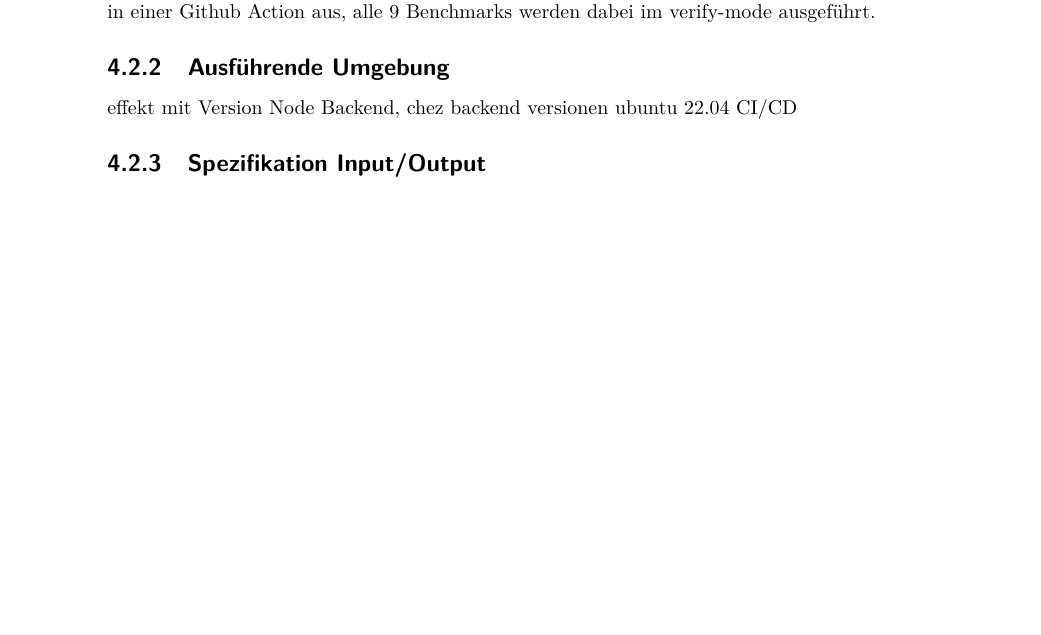
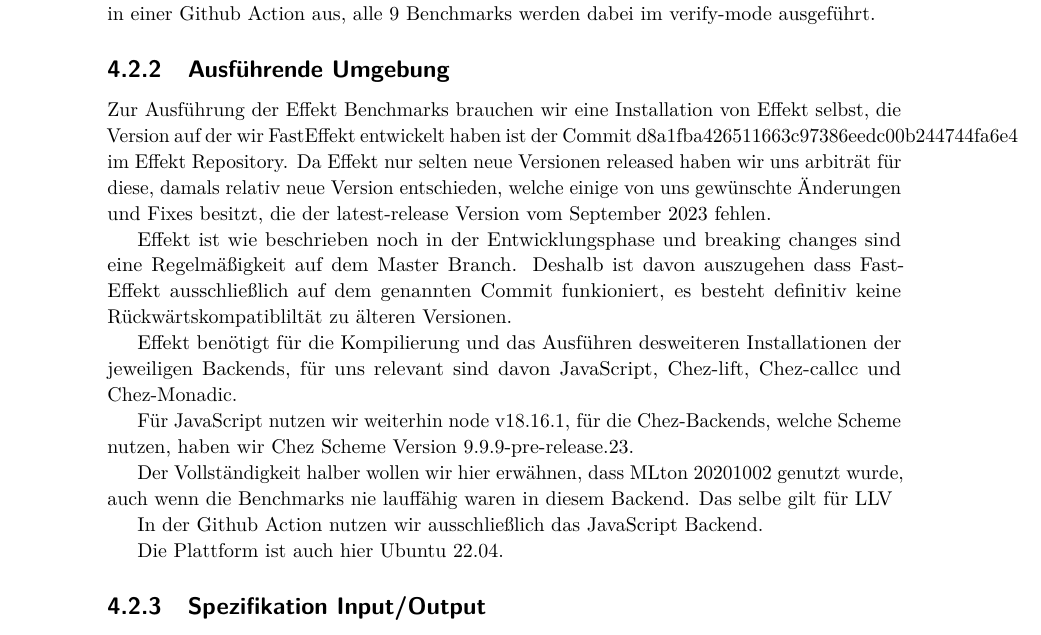
Before and after one commit to IR0NSIGHT/Fasteffekt-Thesis, a LaTeX thesis (thesis.tex, which reads sections/D_Implementierung.tex): part of page 19 of 26 before the commit and part of page 19 of 28 after it, cut so that both start at the same text, the shorter picture padded with empty space. Compiled offline with pdfLaTeX.

Commit message:
impelemtierung effekt benchmarks

```diff
--- a/sections/D_Implementierung.tex
+++ b/sections/D_Implementierung.tex
@@ -212,11 +212,21 @@ Wie in %TODO link
 Kapitel oben beschrieben, führen wir zur Verifikation von Änderungen FastEffekt in einer Github Action aus, alle 9 Benchmarks werden dabei im verify-mode ausgeführt.
 
 \subsubsection{Ausführende Umgebung}
-effekt mit Version
-Node Backend, chez backend versionen
-ubuntu 22.04
-CI/CD
+Zur Ausführung der Effekt Benchmarks brauchen wir eine Installation von Effekt selbst, die Version auf der wir FastEffekt entwickelt haben ist der Commit d8a1fba426511663c97386eedc00b244744fa6e4 im Effekt Repository.
+Da Effekt nur selten neue Versionen released haben wir uns arbiträt für diese, damals relativ neue Version entschieden, welche einige von uns gewünschte Änderungen und Fixes besitzt, die der latest-release Version vom September 2023 fehlen.
 
+Effekt ist wie beschrieben noch in der Entwicklungsphase und breaking changes sind eine Regelmäßigkeit auf dem Master Branch. Deshalb ist davon auszugehen dass FastEffekt ausschließlich auf dem genannten Commit funkioniert, es besteht definitiv keine Rückwärtskompatibliltät zu älteren Versionen.
+
+Effekt benötigt für die Kompilierung und das Ausführen desweiteren Installationen der jeweiligen Backends, für uns relevant sind davon JavaScript, Chez-lift, Chez-callcc und Chez-Monadic.
+
+Für JavaScript nutzen wir weiterhin node v18.16.1, für die Chez-Backends, welche Scheme nutzen, haben wir Chez Scheme Version 9.9.9-pre-release.23.
+
+Der Vollständigkeit halber wollen wir hier erwähnen, dass MLton 20201002 genutzt wurde, auch wenn die Benchmarks nie lauffähig waren in diesem Backend.
+Das selbe gilt für LLV %TODO which llvm version did i use?
+
+In der Github Action nutzen wir ausschließlich das JavaScript Backend.
+
+Die Plattform ist auch hier Ubuntu 22.04.
 \subsubsection{Spezifikation Input/Output}
 
 \subsubsection{Implementationsdetails}
```
